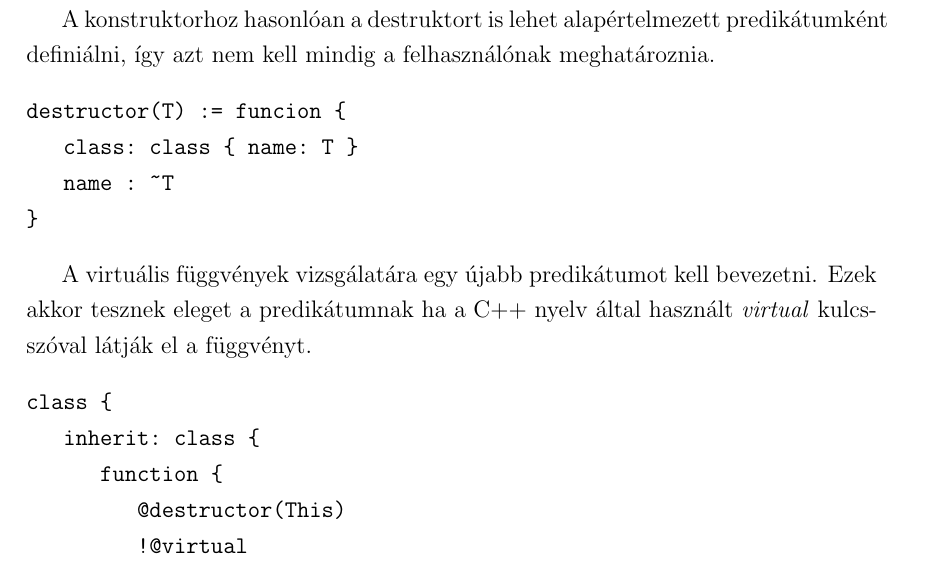
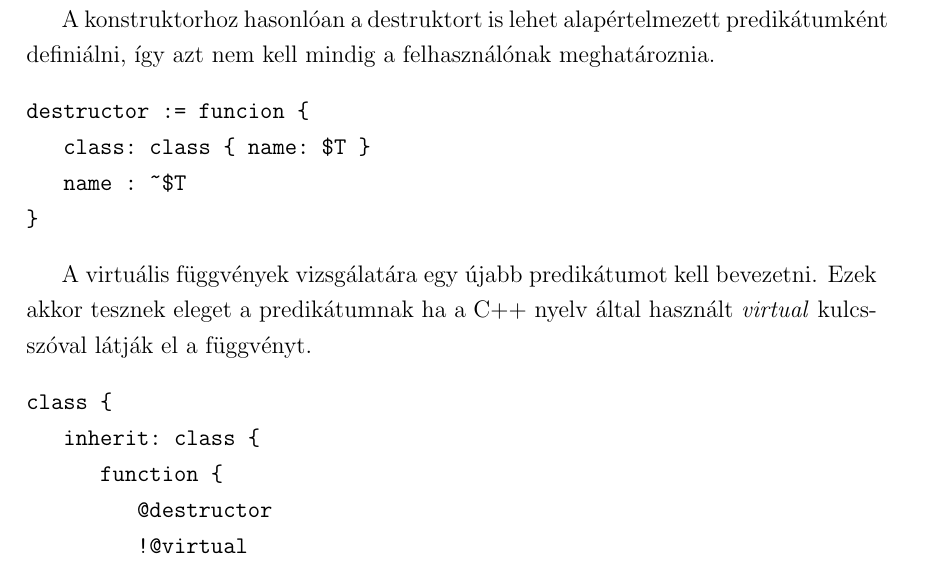
Before and after one commit to pbakos/query_language_mt, a LaTeX thesis (diploma.tex): part of page 25 of 42, cut so that both start at the same text. Compiled offline with pdfLaTeX.

Commit message:
Fix in destructor predicate

```diff
--- a/diploma.tex
+++ b/diploma.tex
@@ -418,9 +418,9 @@ A keresett függvény, ami felüldefiniálja az ősosztály függvényét egysze
 Ez a lekérdezés nem nyelvfüggetlen, hiszen a C++ programozási nyelvben ismert problémára utal, azaz ha egy osztály destruktora nem virtuális, akkor az osztály írója úgy tervezte meg, hogy ne legyen leszármaztatható. Ezzel természetesen nem akadályozta meg, hogy tényleges ne lehessen az osztály egy másiknak az őse. Tehát, fennáll a veszély, hogy egy programozó újrafelhasználás céljából örököltet egy olyan osztályt, ami erre nincs felkészítve. A legsúlyosabb hiba, ami egy ilyen struktúrájú osztályból eredhet az a memória szivárgás. Nehéz felderíteni, és csak azt lehet észrevenni, hogy fogy a memória, hiszen szivárgáskor az allokált memória nem szabadul fel. Ez akkor történhet, ha egy bázis osztálybeli interfészen keresztül szabadítjuk fel a leszármazott objektumot. Mivel a bázis osztály destruktora nem virtuális, ezért a fordító nem is nézi meg, hogy a leszármazott osztály destruktorát kellene meghívnia. Következésképpen, ha a gyerek osztály tartalmaz olyan adattagot, amit dinamikus tárterületen allokál, a deallokáció nem fog végrehajtódni. A program elvárt viselkedése természetesen jól fog működni, viszont teljesítményileg súlyos hibáktól szenved.
 \par A konstruktorhoz hasonlóan a destruktort is lehet alapértelmezett predikátumként definiálni, így azt nem kell mindig a felhasználónak meghatároznia.
 \begin{verbatim}
-destructor(T) := funcion {
-   class: class { name: T }
-   name : ~T
+destructor := funcion {
+   class: class { name: $T }
+   name : ~$T
 }
 \end{verbatim}
 \par A virtuális függvények vizsgálatára egy újabb predikátumot kell bevezetni. Ezek akkor tesznek eleget a predikátumnak ha a C++ nyelv által használt \textit{virtual} kulcsszóval látják el a függvényt.
@@ -428,7 +428,7 @@ destructor(T) := funcion {
 class {
    inherit: class {
       function {
-         @destructor(This)
+         @destructor
          !@virtual
       }
    }
```
Also changed, not shown: diploma.pdf.
